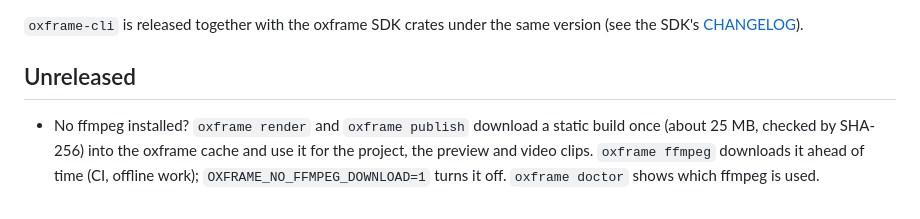
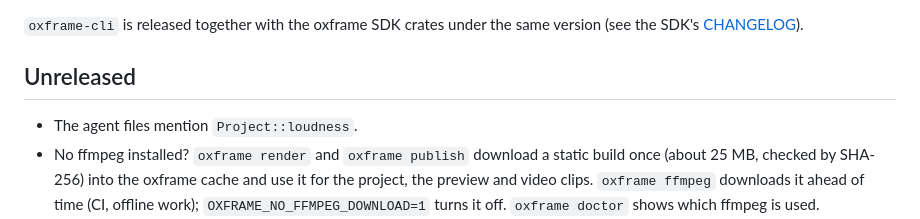
Before and after one commit to oxygenframe/oxframe-cli, a Markdown page: CHANGELOG.md, the part around the change. Rendered like a GitHub page.

```diff
--- a/CHANGELOG.md
+++ b/CHANGELOG.md
@@ -6,6 +6,7 @@ same version (see the SDK's
 
 ## Unreleased
 
+- The agent files mention `Project::loudness`.
 - No ffmpeg installed? `oxframe render` and `oxframe publish` download a
   static build once (about 25 MB, checked by SHA-256) into the oxframe cache
   and use it for the project, the preview and video clips. `oxframe ffmpeg`
```
Also changed, not shown: templates/agents/reference.md (+1 -1 lines).
